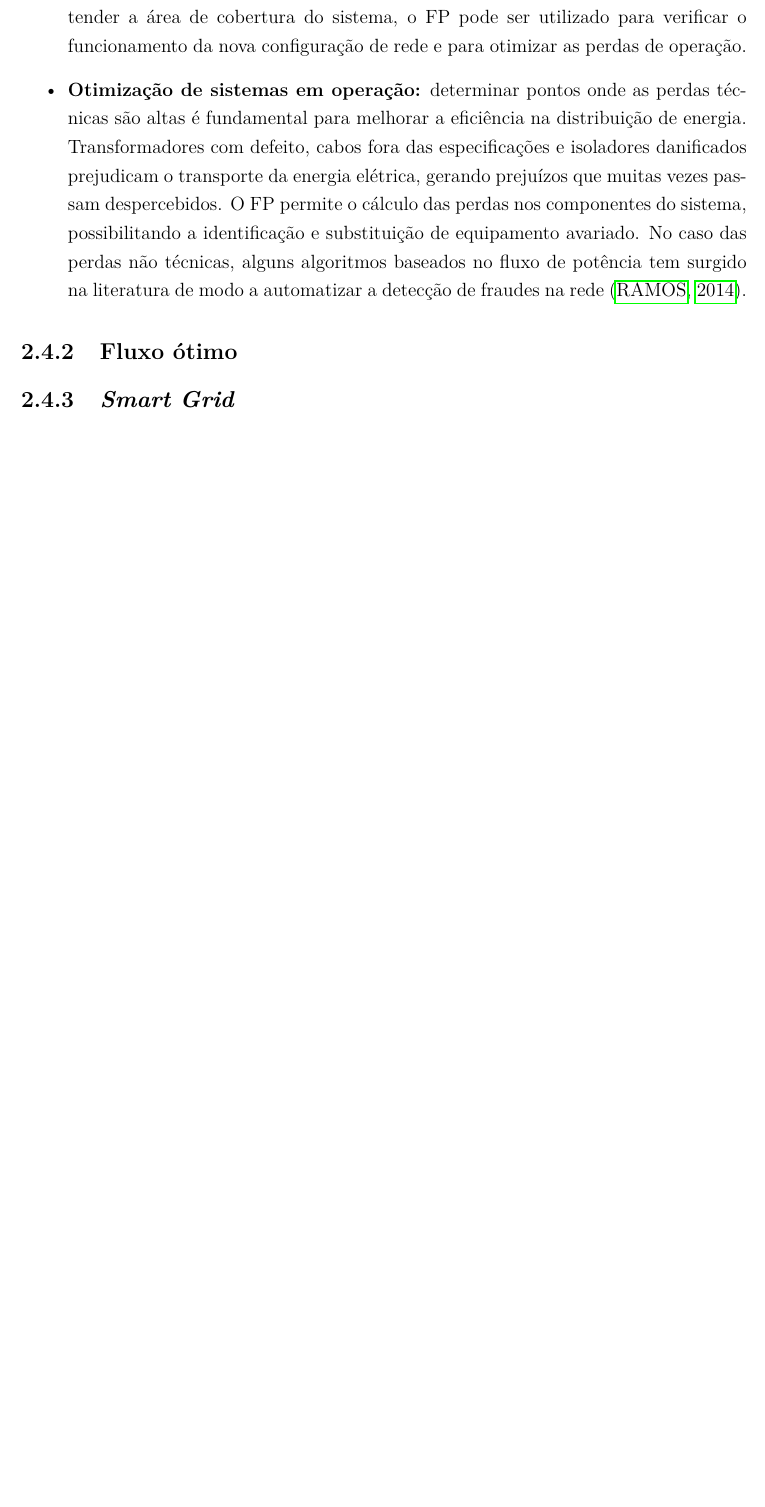
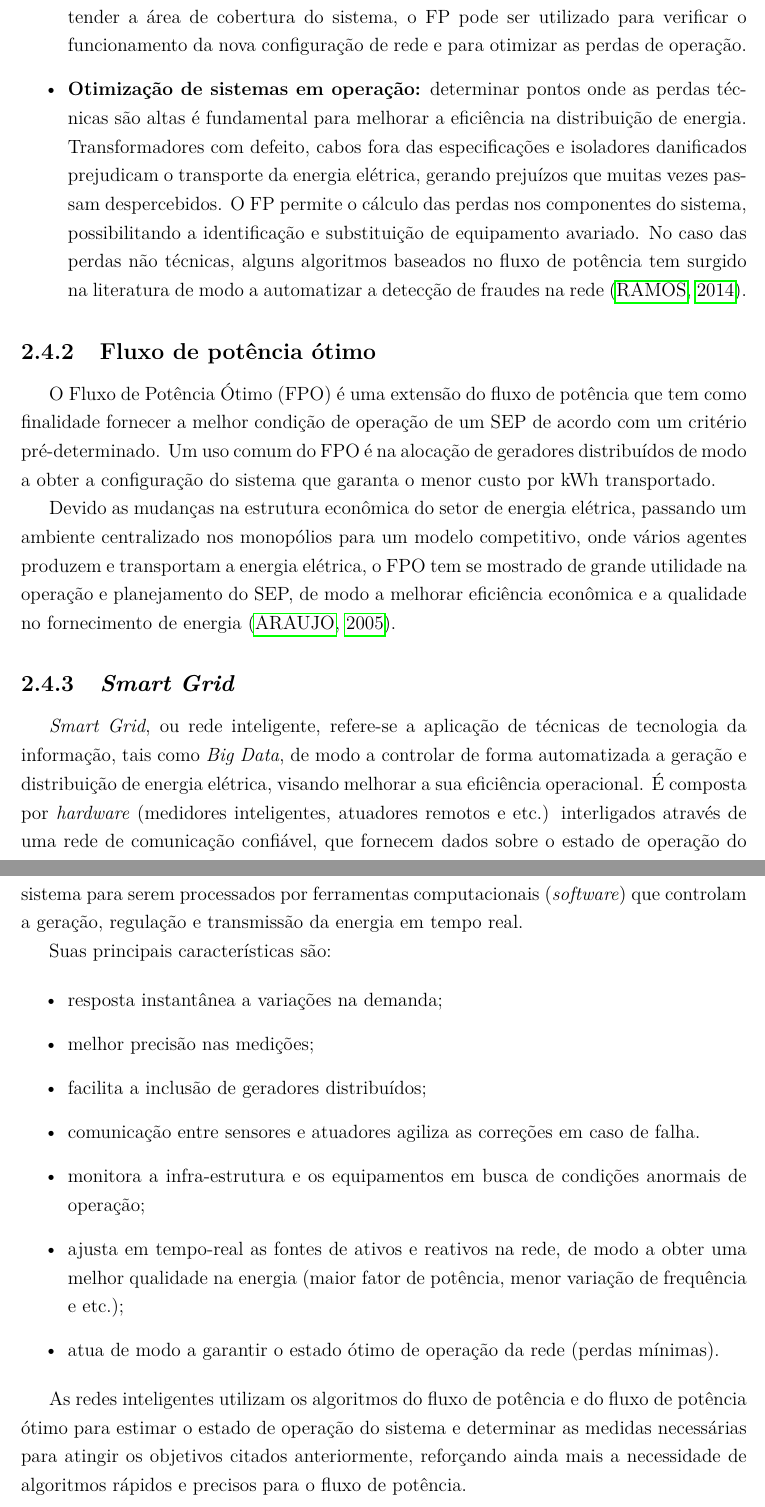
Before and after one commit to DKrepsky/TCC, a LaTeX thesis (monografia/monografia.tex, which reads monografia/cap2.tex): part of page 26 of 34 before the commit and two parts of pages 26 and 27 of 35 after it, the two joined at a grey line, cut so that both start at the same text, the shorter picture padded with empty space. Compiled offline with pdfLaTeX; the source files are stored in an older character set and shown here as Unicode.

Commit message:
cap 2 - ok

```diff
--- a/monografia/cap2.tex
+++ b/monografia/cap2.tex
@@ -178,6 +179,30 @@
                     \item \textbf{Otimização de sistemas em operação:} determinar pontos onde as perdas técnicas são altas é fundamental para melhorar a eficiência na distribuição de energia. Transformadores com defeito, cabos fora das especificações e isoladores danificados prejudicam o transporte da energia elétrica, gerando prejuízos que muitas vezes passam despercebidos. O FP permite o cálculo das perdas nos componentes do sistema, possibilitando a identificação e substituição de equipamento avariado. No caso das perdas não técnicas, alguns algoritmos baseados no fluxo de potência tem surgido na literatura de modo a automatizar a detecção de fraudes na rede \cite{CaioOba}.
                 \end{itemize}
 
-            \subsection{Fluxo ótimo}
+            \subsection{Fluxo de potência ótimo}
+            O Fluxo de Potência Ótimo (FPO) é uma extensão do fluxo de potência que tem como finalidade fornecer a melhor condição de operação de um SEP de acordo com um critério pré-determinado. Um uso comum do FPO é na alocação de geradores distribuídos de modo a obter a configuração do sistema que garanta o menor custo por kWh transportado.
+
+            Devido as mudanças na estrutura econômica do setor de energia elétrica, passando um ambiente centralizado nos monopólios para um modelo competitivo, onde vários agentes produzem e transportam a energia elétrica, o FPO tem se mostrado de grande utilidade na operação e planejamento do SEP, de modo a melhorar eficiência econômica e a qualidade no fornecimento de energia \cite{Araujo}.
 
             \subsection{\textit{Smart Grid}}
+            \textit{Smart Grid}, ou rede inteligente, refere-se a aplicação de técnicas de tecnologia da informação, tais como \textit{Big Data}, de modo a controlar de forma automatizada a geração e distribuição de energia elétrica, visando melhorar a sua eficiência operacional. É composta por \textit{hardware} (medidores inteligentes, atuadores remotos e etc.) interligados através de uma rede de comunicação confiável, que fornecem dados sobre o estado de operação do sistema para serem processados por ferramentas computacionais (\textit{software}) que controlam a geração, regulação e transmissão da energia em tempo real.
+
+            Suas principais características são:
+
+            \begin{itemize}
+                \item resposta instantânea a variações na demanda;
+
+                \item melhor precisão nas medições;
+
+                \item facilita a inclusão de geradores distribuídos;
+
+                \item comunicação entre sensores e atuadores agiliza as correções em caso de falha.
+
+                \item monitora a infra-estrutura e os equipamentos em busca de condições anormais de operação;
+
+                \item ajusta em tempo-real as fontes de ativos e reativos na rede, de modo a obter uma melhor qualidade na energia (maior fator de potência, menor variação de frequência e etc.);
+
+                \item atua de modo a garantir o estado ótimo de operação da rede (perdas mínimas).
+            \end{itemize}
+
+            As redes inteligentes utilizam os algoritmos do fluxo de potência e do fluxo de potência ótimo para estimar o estado de operação do sistema e determinar as medidas necessárias para atingir os objetivos citados anteriormente, reforçando ainda mais a necessidade de algoritmos rápidos e precisos para o fluxo de potência.
```
Also changed, not shown: monografia/bibliografia.bib (+9 -0 lines), monografia/monografia.pdf, monografia/cap2.tex (5 more changed lines).
